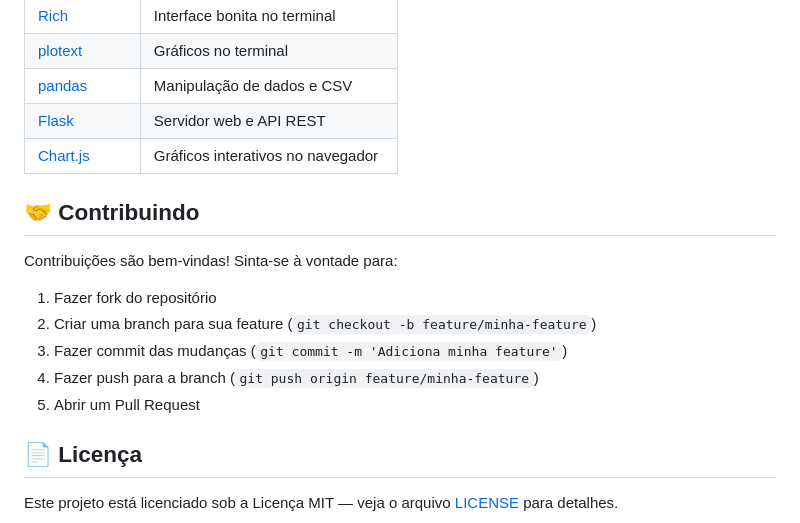
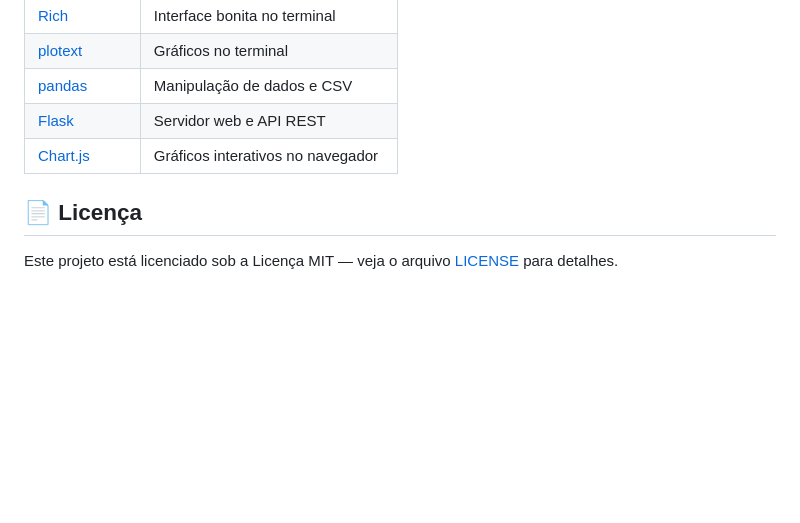
Before and after one commit to DarkRocha/Dashboard-de-Cotacoes, a Markdown page: README.md, the part around the change. Drawn GitHub-style; blank space fills up the shorter version.

Commit message:
Readme dnv

```diff
--- a/README.md
+++ b/README.md
@@ -176,16 +176,6 @@ O servidor Flask expõe os seguintes endpoints:
 | [Flask](https://flask.palletsprojects.com)         | Servidor web e API REST           |
 | [Chart.js](https://www.chartjs.org)                | Gráficos interativos no navegador |
 
-## 🤝 Contribuindo
-
-Contribuições são bem-vindas! Sinta-se à vontade para:
-
-1. Fazer fork do repositório
-2. Criar uma branch para sua feature (`git checkout -b feature/minha-feature`)
-3. Fazer commit das mudanças (`git commit -m 'Adiciona minha feature'`)
-4. Fazer push para a branch (`git push origin feature/minha-feature`)
-5. Abrir um Pull Request
-
 ## 📄 Licença
 
 Este projeto está licenciado sob a Licença MIT — veja o arquivo [LICENSE](LICENSE) para detalhes.
```
